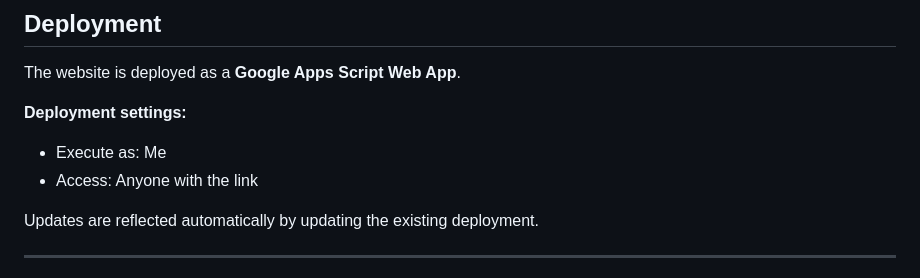
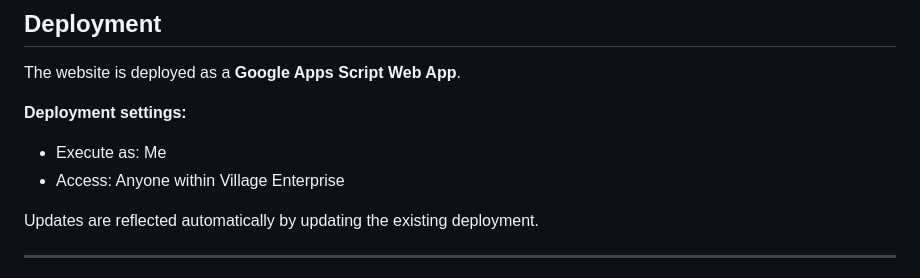
Before and after one commit to mateojoms/mateojoms, a Markdown page: README.md, the part around the change. GitHub-like rendering.

```diff
--- a/README.md
+++ b/README.md
@@ -100,7 +100,7 @@ The website is deployed as a **Google Apps Script Web App**.
 
 **Deployment settings:**
 - Execute as: Me
-- Access: Anyone with the link
+- Access: Anyone within Village Enterprise
 
 Updates are reflected automatically by updating the existing deployment.
 
```
